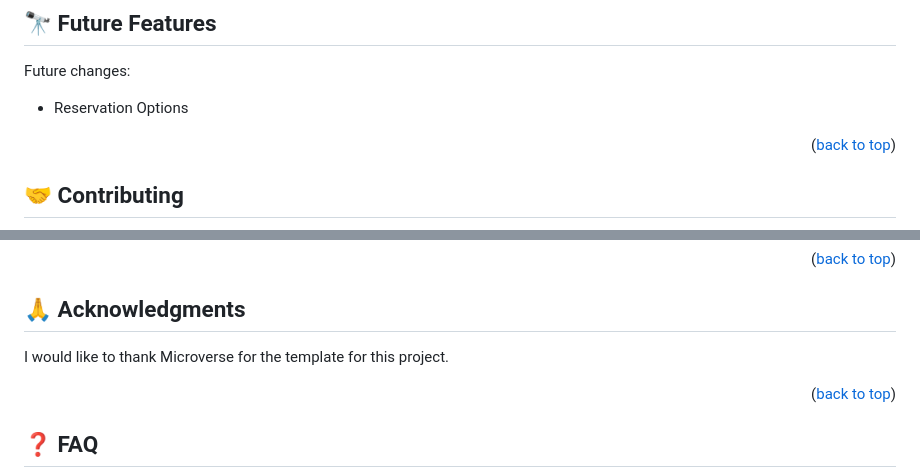
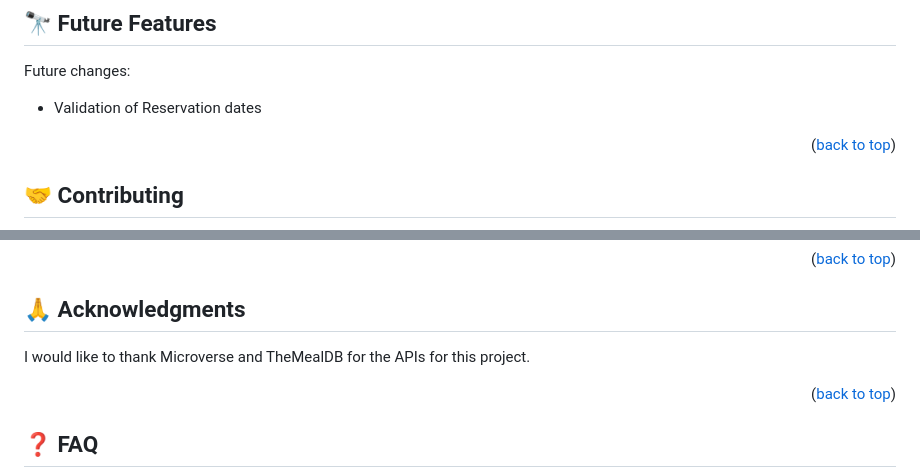
Before and after one commit to lordksix/Meals-API-template, a Markdown page: README.md, 2 parts joined by grey strips. Drawn GitHub-style.

```diff
--- a/README.md
+++ b/README.md
@@ -144,7 +144,7 @@ Go to [🚀 Live Demo](#live-demo) to check it out.
 ## 🔭 Future Features <a name="future-features"></a>
 
 Future changes:
-- Reservation Options
+- Validation of Reservation dates
 
 <p align="right">(<a href="#readme-top">back to top</a>)</p>
 
@@ -164,7 +164,7 @@ If you like this project, I encourage you to clone, fork and contribute. Our com
 
 ## 🙏 Acknowledgments <a name="acknowledgements"></a>
 
-I would like to thank Microverse for the template for this project.
+I would like to thank Microverse and TheMealDB for the APIs for this project.
 
 <p align="right">(<a href="#readme-top">back to top</a>)</p>
 
```
